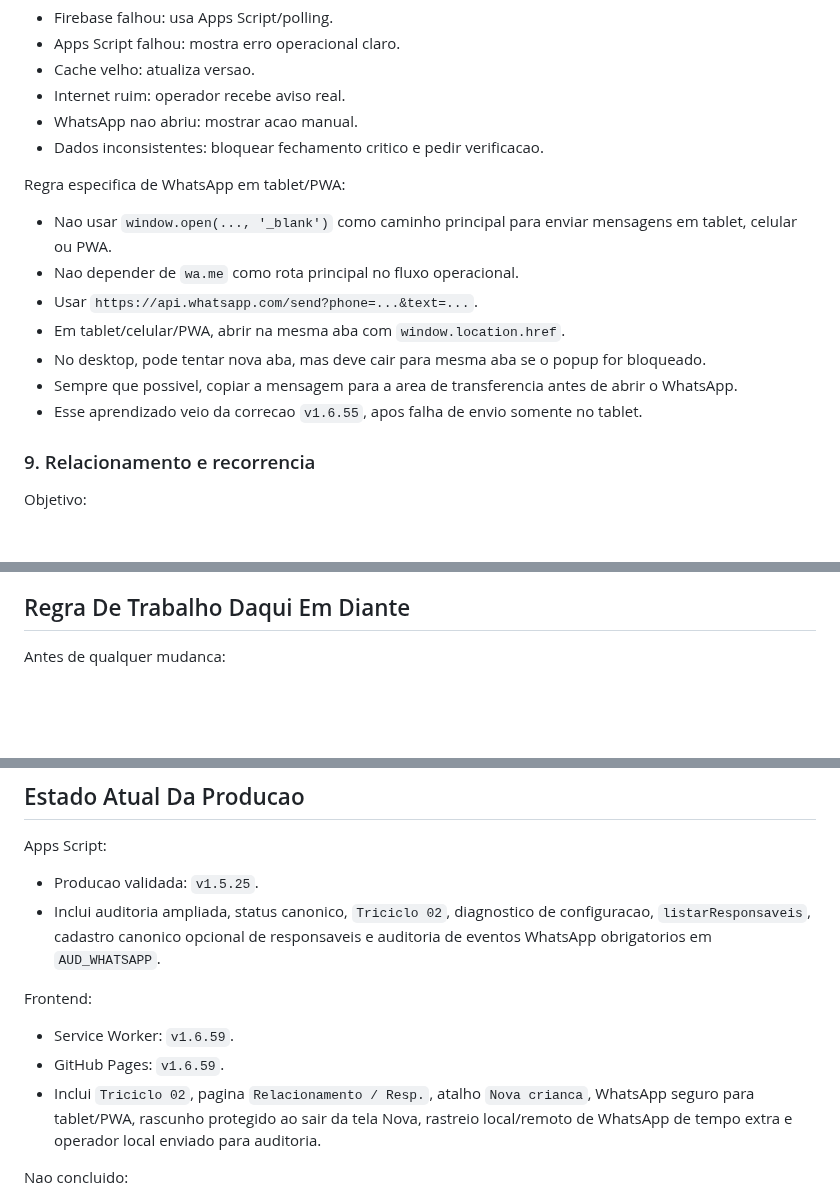
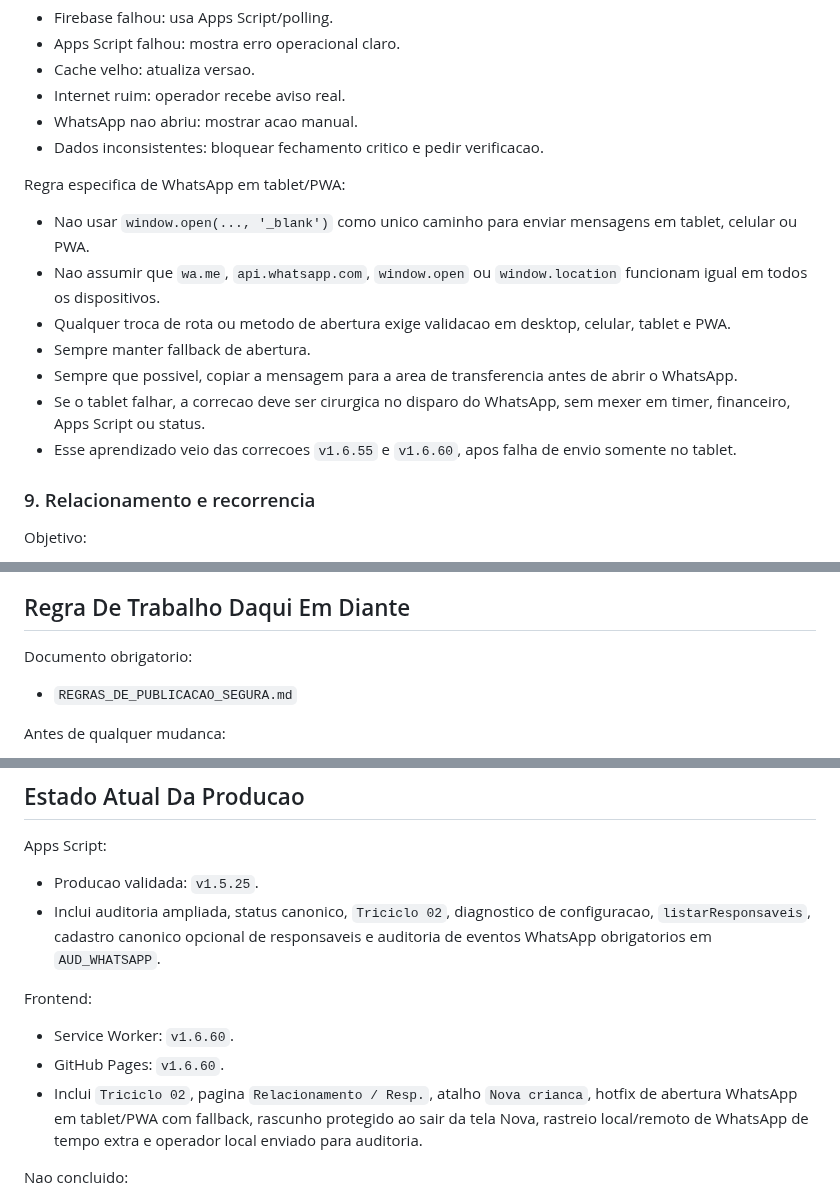
Before and after one commit to ribocg-a11y/movikids, a Markdown page: PLANO_MESTRE_MOVIKIDS_CONFIABILIDADE.md, 3 parts joined by grey strips. Rendered like a GitHub page; blank space fills up the shorter version.

```diff
--- a/PLANO_MESTRE_MOVIKIDS_CONFIABILIDADE.md
+++ b/PLANO_MESTRE_MOVIKIDS_CONFIABILIDADE.md
@@ -182,13 +182,13 @@ O sistema deve degradar com clareza:
 
 Regra especifica de WhatsApp em tablet/PWA:
 
-- Nao usar `window.open(..., '_blank')` como caminho principal para enviar mensagens em tablet, celular ou PWA.
-- Nao depender de `wa.me` como rota principal no fluxo operacional.
-- Usar `https://api.whatsapp.com/send?phone=...&text=...`.
-- Em tablet/celular/PWA, abrir na mesma aba com `window.location.href`.
-- No desktop, pode tentar nova aba, mas deve cair para mesma aba se o popup for bloqueado.
+- Nao usar `window.open(..., '_blank')` como unico caminho para enviar mensagens em tablet, celular ou PWA.
+- Nao assumir que `wa.me`, `api.whatsapp.com`, `window.open` ou `window.location` funcionam igual em todos os dispositivos.
+- Qualquer troca de rota ou metodo de abertura exige validacao em desktop, celular, tablet e PWA.
+- Sempre manter fallback de abertura.
 - Sempre que possivel, copiar a mensagem para a area de transferencia antes de abrir o WhatsApp.
-- Esse aprendizado veio da correcao `v1.6.55`, apos falha de envio somente no tablet.
+- Se o tablet falhar, a correcao deve ser cirurgica no disparo do WhatsApp, sem mexer em timer, financeiro, Apps Script ou status.
+- Esse aprendizado veio das correcoes `v1.6.55` e `v1.6.60`, apos falha de envio somente no tablet.
 
 ### 9. Relacionamento e recorrencia
 
@@ -396,6 +396,10 @@ Status em 01/06/2026:
 
 ## Regra De Trabalho Daqui Em Diante
 
+Documento obrigatorio:
+
+- `REGRAS_DE_PUBLICACAO_SEGURA.md`
+
 Antes de qualquer mudanca:
 
 1. Dizer qual prioridade do plano ela atende.
@@ -433,9 +441,9 @@ Apps Script:
 
 Frontend:
 
-- Service Worker: `v1.6.59`.
-- GitHub Pages: `v1.6.59`.
-- Inclui `Triciclo 02`, pagina `Relacionamento / Resp.`, atalho `Nova crianca`, WhatsApp seguro para tablet/PWA, rascunho protegido ao sair da tela Nova, rastreio local/remoto de WhatsApp de tempo extra e operador local enviado para auditoria.
+- Service Worker: `v1.6.60`.
+- GitHub Pages: `v1.6.60`.
+- Inclui `Triciclo 02`, pagina `Relacionamento / Resp.`, atalho `Nova crianca`, hotfix de abertura WhatsApp em tablet/PWA com fallback, rascunho protegido ao sair da tela Nova, rastreio local/remoto de WhatsApp de tempo extra e operador local enviado para auditoria.
 
 Nao concluido:
 
```
Also changed, not shown: other parts of PLANO_MESTRE_MOVIKIDS_CONFIABILIDADE.md (+4 -0 lines), PROXIMAS_FASES_OPERACIONAIS.md (+8 -7 lines), REGRAS_DE_PUBLICACAO_SEGURA.md (added, +135 -0 lines).
